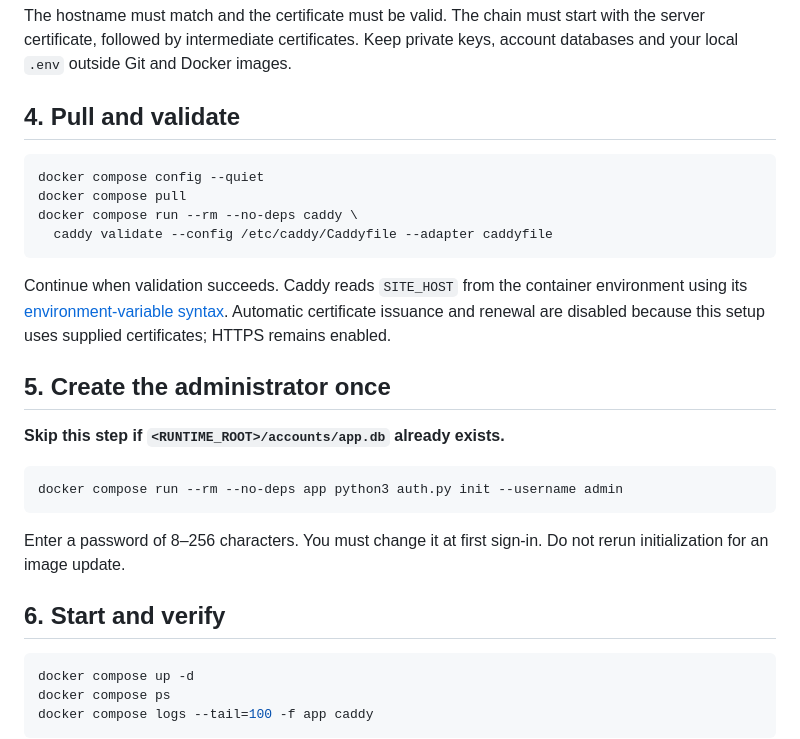
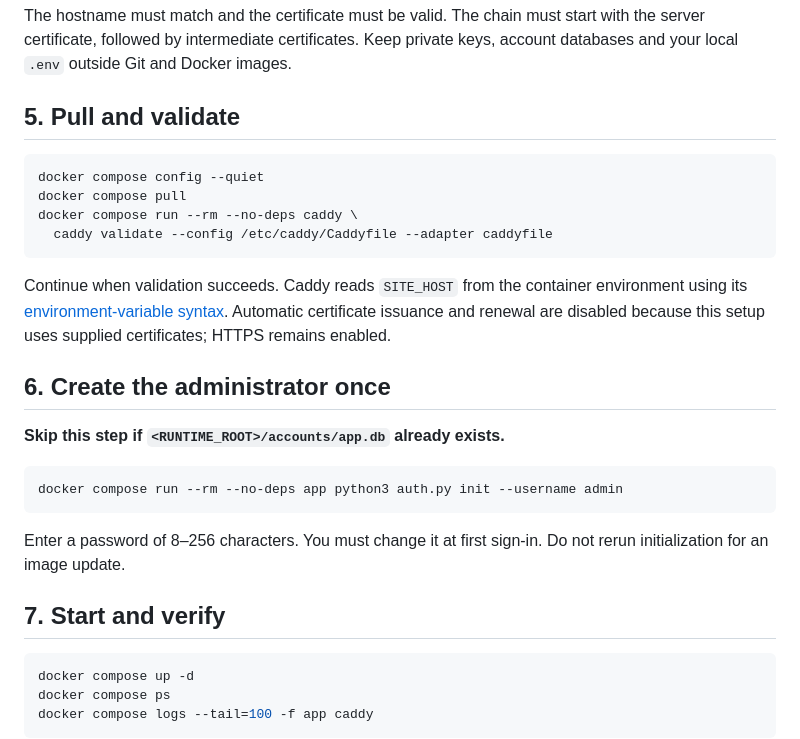
Before and after one commit to mpg-age-bioinformatics/microscopy_bead_project, a Markdown page: deployment/README.md, the part around one of its changes. GitHub-like rendering.

````diff
--- a/deployment/README.md
+++ b/deployment/README.md
@@ -88,7 +114,7 @@ openssl x509 -in "$RUNTIME_ROOT/certs/fullchain.pem" \
 
 The hostname must match and the certificate must be valid. The chain must start with the server certificate, followed by intermediate certificates. Keep private keys, account databases and your local `.env` outside Git and Docker images.
 
-## 4. Pull and validate
+## 5. Pull and validate
 
 ```bash
 docker compose config --quiet
@@ -99,7 +125,7 @@ docker compose run --rm --no-deps caddy \
 
 Continue when validation succeeds. Caddy reads `SITE_HOST` from the container environment using its [environment-variable syntax](https://caddyserver.com/docs/caddyfile/concepts#environment-variables). Automatic certificate issuance and renewal are disabled because this setup uses supplied certificates; HTTPS remains enabled.
 
-## 5. Create the administrator once
+## 6. Create the administrator once
 
 **Skip this step if `<RUNTIME_ROOT>/accounts/app.db` already exists.**
 
@@ -109,7 +135,7 @@ docker compose run --rm --no-deps app python3 auth.py init --username admin
 
 Enter a password of 8–256 characters. You must change it at first sign-in. Do not rerun initialization for an image update.
 
-## 6. Start and verify
+## 7. Start and verify
 
 ```bash
 docker compose up -d
````
Also changed, not shown: other parts of deployment/README.md (+36 -10 lines).
